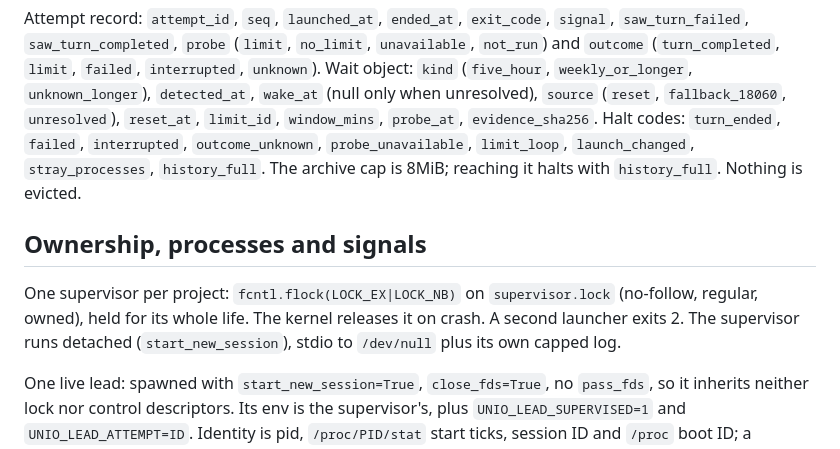
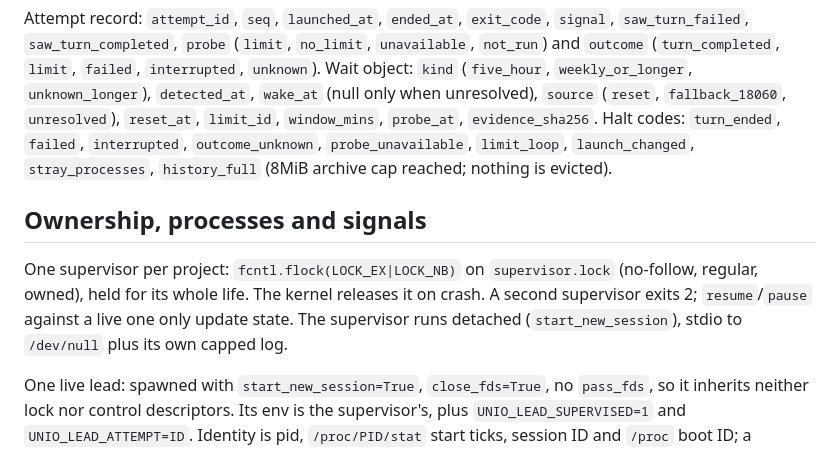
Before and after one commit to danielmevit/frugal-flock, a Markdown page: docs/development/LEAD-COOLDOWN-CONTRACT.md, the part around one of its changes. Drawn GitHub-style.

```diff
--- a/docs/development/LEAD-COOLDOWN-CONTRACT.md
+++ b/docs/development/LEAD-COOLDOWN-CONTRACT.md
@@ -127,14 +124,15 @@ Attempt record: `attempt_id`, `seq`, `launched_at`, `ended_at`, `exit_code`,
 unresolved), `source` (`reset`, `fallback_18060`, `unresolved`), `reset_at`,
 `limit_id`, `window_mins`, `probe_at`, `evidence_sha256`. Halt codes:
 `turn_ended`, `failed`, `interrupted`, `outcome_unknown`, `probe_unavailable`,
-`limit_loop`, `launch_changed`, `stray_processes`, `history_full`.
-The archive cap is 8MiB; reaching it halts with `history_full`. Nothing is evicted.
+`limit_loop`, `launch_changed`, `stray_processes`, `history_full` (8MiB archive
+cap reached; nothing is evicted).
 
 ## Ownership, processes and signals
 
 One supervisor per project: `fcntl.flock(LOCK_EX|LOCK_NB)` on
 `supervisor.lock` (no-follow, regular, owned), held for its whole life. The
-kernel releases it on crash. A second launcher exits 2. The supervisor runs
+kernel releases it on crash. A second supervisor exits 2; `resume`/`pause`
+against a live one only update state. The supervisor runs
 detached (`start_new_session`), stdio to `/dev/null` plus its own capped log.
 
 One live lead: spawned with `start_new_session=True`, `close_fds=True`, no
```
Also changed, not shown: other parts of docs/development/LEAD-COOLDOWN-CONTRACT.md (+37 -41 lines).
